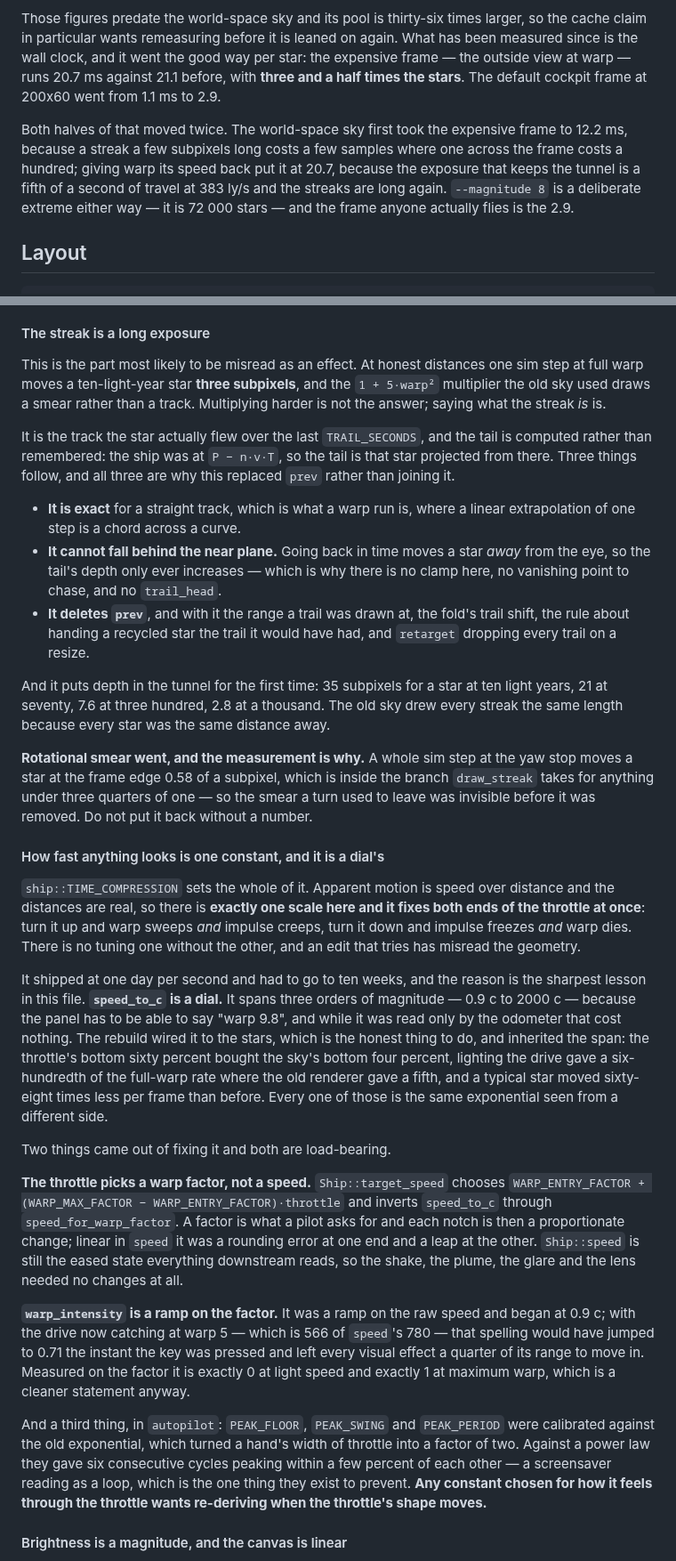
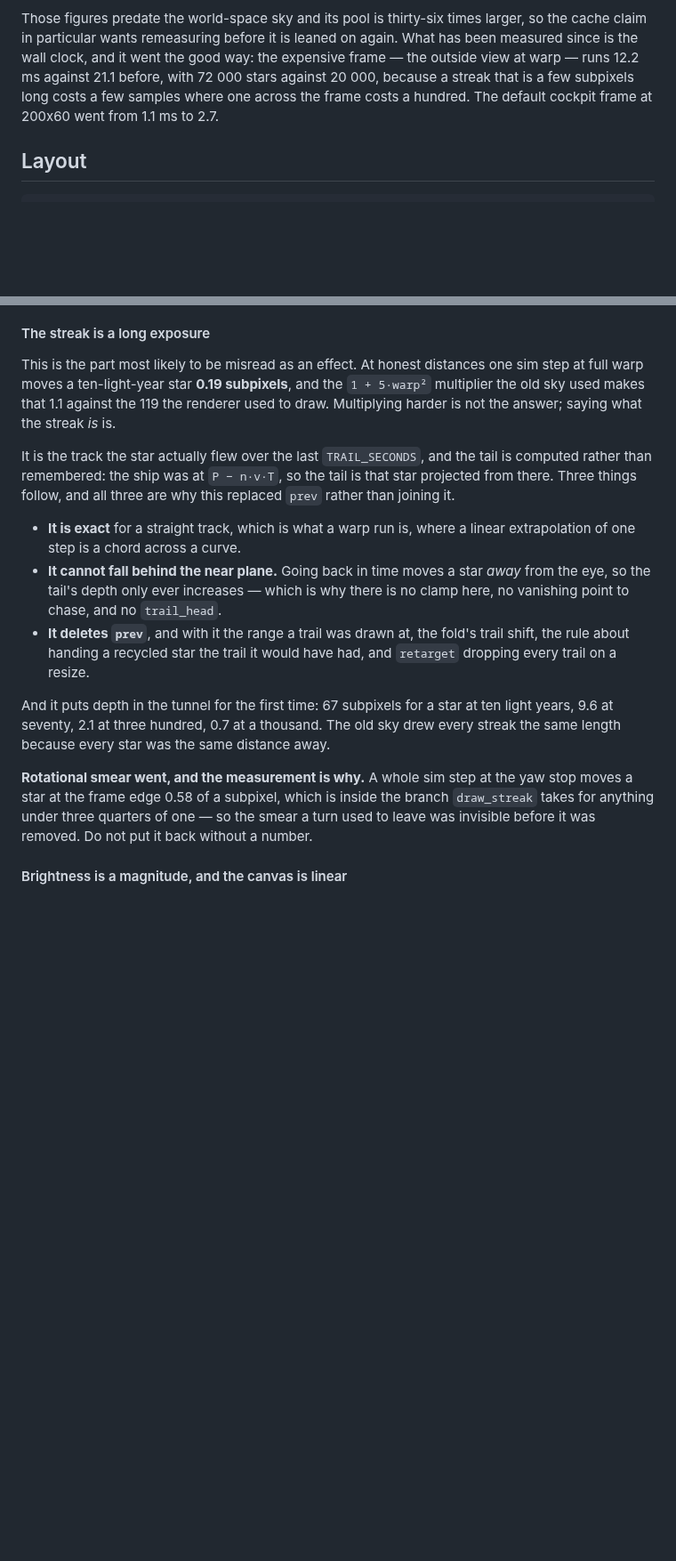
Before and after one commit to Shooooooooo/warp-rs, a Markdown page: CLAUDE.md, 2 parts joined by grey strips. Shown at 89% size. Rendered like a GitHub page; blank space fills up the shorter version.

```diff
--- a/CLAUDE.md
+++ b/CLAUDE.md
@@ -408,17 +408,10 @@ whole run. The working set fits. This is instruction-bound, and shrinking
 Those figures predate the world-space sky and its pool is thirty-six times
 larger, so the cache claim in particular wants remeasuring before it is leaned
 on again. What has been measured since is the wall clock, and it went the good
-way per star: the expensive frame — the outside view at warp — runs 20.7 ms
-against 21.1 before, with **three and a half times the stars**. The default
-cockpit frame at 200x60 went from 1.1 ms to 2.9.
-
-Both halves of that moved twice. The world-space sky first took the expensive
-frame to 12.2 ms, because a streak a few subpixels long costs a few samples
-where one across the frame costs a hundred; giving warp its speed back put it
-at 20.7, because the exposure that keeps the tunnel is a fifth of a second of
-travel at 383 ly/s and the streaks are long again. `--magnitude 8` is a
-deliberate extreme either way — it is 72 000 stars — and the frame anyone
-actually flies is the 2.9.
+way: the expensive frame — the outside view at warp — runs 12.2 ms against 21.1
+before, with 72 000 stars against 20 000, because a streak that is a few
+subpixels long costs a few samples where one across the frame costs a hundred.
+The default cockpit frame at 200x60 went from 1.1 ms to 2.7.
 
 ## Layout
 
@@ -661,9 +654,10 @@ the limiting magnitude, where `FADE_MAGNITUDES` has it at nothing at all.
 #### The streak is a long exposure
 
 This is the part most likely to be misread as an effect. At honest distances one
-sim step at full warp moves a ten-light-year star **three subpixels**, and the
-`1 + 5·warp²` multiplier the old sky used draws a smear rather than a track.
-Multiplying harder is not the answer; saying what the streak *is* is.
+sim step at full warp moves a ten-light-year star **0.19 subpixels**, and the
+`1 + 5·warp²` multiplier the old sky used makes that 1.1 against the 119 the
+renderer used to draw. Multiplying harder is not the answer; saying what the
+streak *is* is.
 
 It is the track the star actually flew over the last `TRAIL_SECONDS`, and the
 tail is computed rather than remembered: the ship was at `P − n·v·T`, so the
@@ -679,60 +673,16 @@ why this replaced `prev` rather than joining it.
   trail shift, the rule about handing a recycled star the trail it would have
   had, and `retarget` dropping every trail on a resize.
 
-And it puts depth in the tunnel for the first time: 35 subpixels for a star at
-ten light years, 21 at seventy, 7.6 at three hundred, 2.8 at a thousand. The old
-sky drew every streak the same length because every star was the same distance
-away.
+And it puts depth in the tunnel for the first time: 67 subpixels for a star at
+ten light years, 9.6 at seventy, 2.1 at three hundred, 0.7 at a thousand. The
+old sky drew every streak the same length because every star was the same
+distance away.
 
 **Rotational smear went, and the measurement is why.** A whole sim step at the
 yaw stop moves a star at the frame edge 0.58 of a subpixel, which is inside the
 branch `draw_streak` takes for anything under three quarters of one — so the
 smear a turn used to leave was invisible before it was removed. Do not put it
 back without a number.
-
-#### How fast anything looks is one constant, and it is a dial's
-
-`ship::TIME_COMPRESSION` sets the whole of it. Apparent motion is speed over
-distance and the distances are real, so there is **exactly one scale here and it
-fixes both ends of the throttle at once**: turn it up and warp sweeps *and*
-impulse creeps, turn it down and impulse freezes *and* warp dies. There is no
-tuning one without the other, and an edit that tries has misread the geometry.
-
-It shipped at one day per second and had to go to ten weeks, and the reason is
-the sharpest lesson in this file. **`speed_to_c` is a dial.** It spans three
-orders of magnitude — 0.9 c to 2000 c — because the panel has to be able to say
-"warp 9.8", and while it was read only by the odometer that cost nothing. The
-rebuild wired it to the stars, which is the honest thing to do, and inherited
-the span: the throttle's bottom sixty percent bought the sky's bottom four
-percent, lighting the drive gave a six-hundredth of the full-warp rate where the
-old renderer gave a fifth, and a typical star moved sixty-eight times less per
-frame than before. Every one of those is the same exponential seen from a
-different side.
-
-Two things came out of fixing it and both are load-bearing.
-
-**The throttle picks a warp factor, not a speed.** `Ship::target_speed` chooses
-`WARP_ENTRY_FACTOR + (WARP_MAX_FACTOR − WARP_ENTRY_FACTOR)·throttle` and inverts
-`speed_to_c` through `speed_for_warp_factor`. A factor is what a pilot asks for
-and each notch is then a proportionate change; linear in `speed` it was a
-rounding error at one end and a leap at the other. `Ship::speed` is still the
-eased state everything downstream reads, so the shake, the plume, the glare and
-the lens needed no changes at all.
-
-**`warp_intensity` is a ramp on the factor.** It was a ramp on the raw speed and
-began at 0.9 c; with the drive now catching at warp 5 — which is 566 of `speed`'s
-780 — that spelling would have jumped to 0.71 the instant the key was pressed
-and left every visual effect a quarter of its range to move in. Measured on the
-factor it is exactly 0 at light speed and exactly 1 at maximum warp, which is a
-cleaner statement anyway.
-
-And a third thing, in `autopilot`: `PEAK_FLOOR`, `PEAK_SWING` and `PEAK_PERIOD`
-were calibrated against the old exponential, which turned a hand's width of
-throttle into a factor of two. Against a power law they gave six consecutive
-cycles peaking within a few percent of each other — a screensaver reading as a
-loop, which is the one thing they exist to prevent. **Any constant chosen for
-how it feels through the throttle wants re-deriving when the throttle's shape
-moves.**
 
 #### Brightness is a magnitude, and the canvas is linear
 
```
Also changed, not shown: other parts of CLAUDE.md (+5 -5 lines), README.md (+5 -5 lines), docs/astern.png, docs/warp.png, 5 other files.
